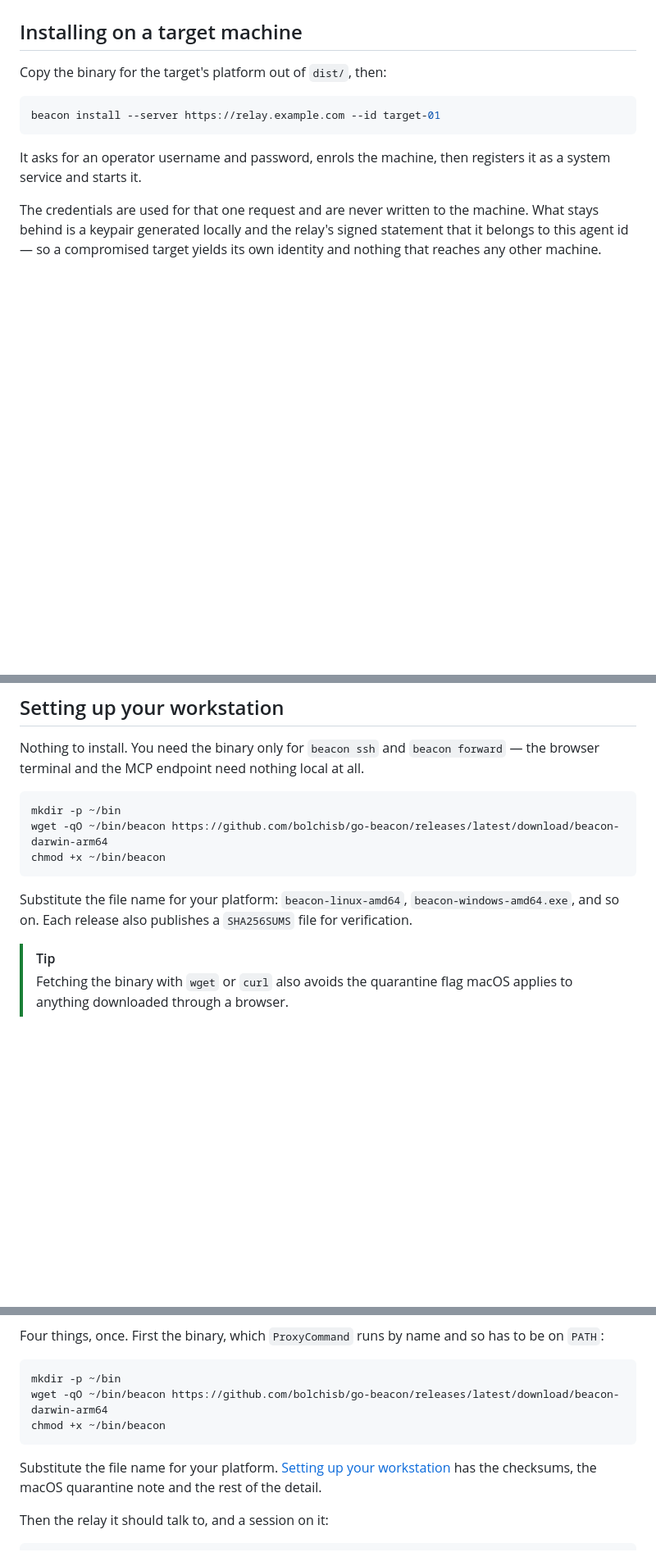
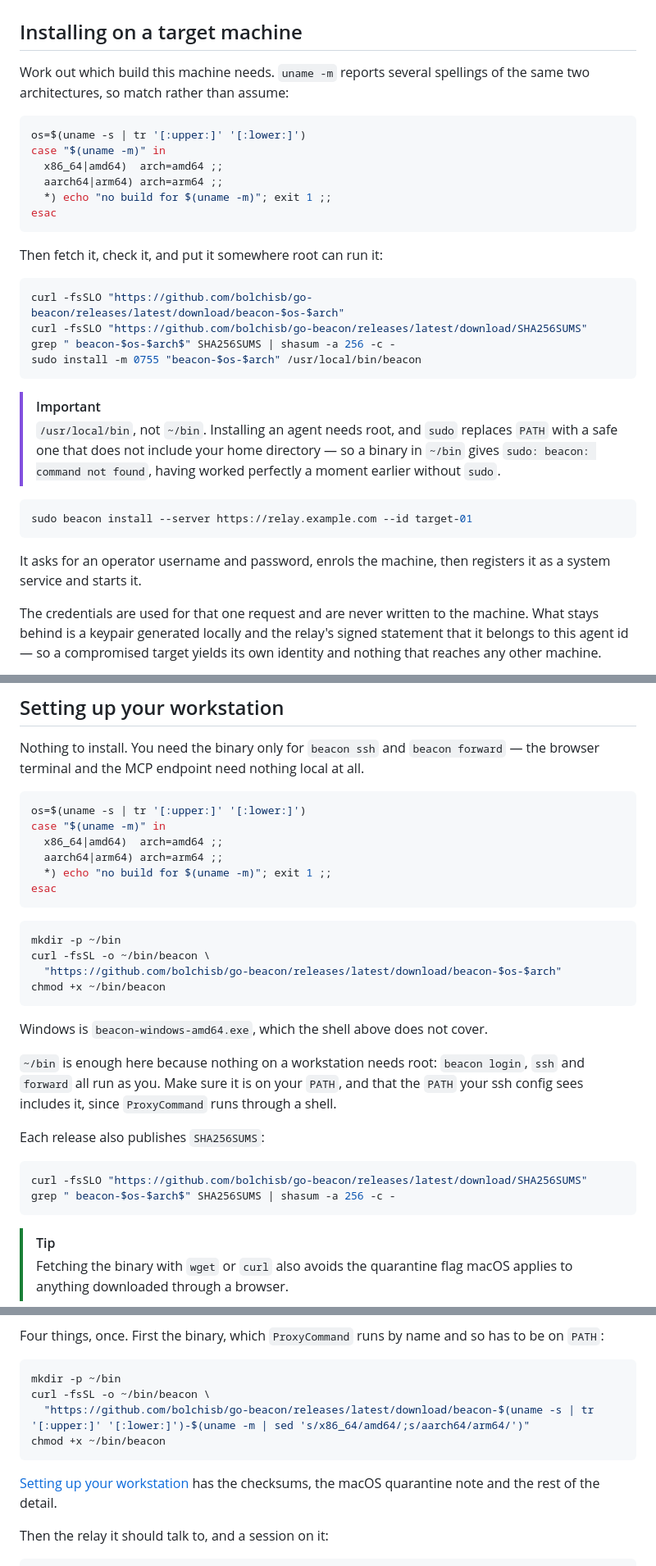
Before and after one commit to bolchisb/go-beacon, a Markdown page: README.md, 3 parts joined by grey strips. Shown at 82% size. GitHub-like rendering; blank space fills up the shorter version.

Commit message:
stop telling people to download the wrong binary, into the wrong place
The install instructions hardcoded beacon-darwin-arm64 with "substitute the
file name for your platform" underneath. On an x86 Linux box that downloads
something that cannot run, and the error -- "cannot execute binary file: Exec
format error" -- does not name the cause.

They also put the binary in ~/bin and then said to run `beacon install`, which
needs root. sudo replaces PATH with a safe one that excludes home directories,
so the next command is "sudo: beacon: command not found" from a binary that
worked a moment earlier. A target machine gets /usr/local/bin instead, with the
reason stated where the mistake would be made.

Architecture is detected rather than assumed: uname -m has several spellings of
the same two architectures, so the snippet matches instead of substituting.
Checksum verification uses shasum -a 256, which ships on both macOS and Linux,
where sha256sum is not guaranteed on macOS.

A workstation keeps ~/bin, since nothing there needs root, with a note that the
PATH your ssh config sees has to include it -- ProxyCommand runs through a
shell.

Each snippet was run verbatim on a real Linux host before being written down.

````diff
--- a/README.md
+++ b/README.md
@@ -345,10 +345,35 @@ The same binary serves two roles, and confusing them is the most common mistake.
 
 ## Installing on a target machine
 
-Copy the binary for the target's platform out of `dist/`, then:
+Work out which build this machine needs. `uname -m` reports several spellings
+of the same two architectures, so match rather than assume:
 
 ```sh
-beacon install --server https://relay.example.com --id target-01
+os=$(uname -s | tr '[:upper:]' '[:lower:]')
+case "$(uname -m)" in
+  x86_64|amd64)  arch=amd64 ;;
+  aarch64|arm64) arch=arm64 ;;
+  *) echo "no build for $(uname -m)"; exit 1 ;;
+esac
+```
+
+Then fetch it, check it, and put it somewhere root can run it:
+
+```sh
+curl -fsSLO "https://github.com/bolchisb/go-beacon/releases/latest/download/beacon-$os-$arch"
+curl -fsSLO "https://github.com/bolchisb/go-beacon/releases/latest/download/SHA256SUMS"
+grep " beacon-$os-$arch$" SHA256SUMS | shasum -a 256 -c -
+sudo install -m 0755 "beacon-$os-$arch" /usr/local/bin/beacon
+```
+
+> [!IMPORTANT]
+> `/usr/local/bin`, not `~/bin`. Installing an agent needs root, and `sudo`
+> replaces `PATH` with a safe one that does not include your home directory —
+> so a binary in `~/bin` gives `sudo: beacon: command not found`, having worked
+> perfectly a moment earlier without `sudo`.
+
+```sh
+sudo beacon install --server https://relay.example.com --id target-01
 ```
 
 It asks for an operator username and password, enrols the machine, then
@@ -488,14 +513,34 @@ Nothing to install. You need the binary only for `beacon ssh` and
 at all.
 
 ```sh
+os=$(uname -s | tr '[:upper:]' '[:lower:]')
+case "$(uname -m)" in
+  x86_64|amd64)  arch=amd64 ;;
+  aarch64|arm64) arch=arm64 ;;
+  *) echo "no build for $(uname -m)"; exit 1 ;;
+esac
+```
+
+```sh
 mkdir -p ~/bin
-wget -qO ~/bin/beacon https://github.com/bolchisb/go-beacon/releases/latest/download/beacon-darwin-arm64
+curl -fsSL -o ~/bin/beacon \
+  "https://github.com/bolchisb/go-beacon/releases/latest/download/beacon-$os-$arch"
 chmod +x ~/bin/beacon
 ```
 
-Substitute the file name for your platform: `beacon-linux-amd64`,
-`beacon-windows-amd64.exe`, and so on. Each release also publishes a
-`SHA256SUMS` file for verification.
+Windows is `beacon-windows-amd64.exe`, which the shell above does not cover.
+
+`~/bin` is enough here because nothing on a workstation needs root: `beacon
+login`, `ssh` and `forward` all run as you. Make sure it is on your `PATH`, and
+that the `PATH` your ssh config sees includes it, since `ProxyCommand` runs
+through a shell.
+
+Each release also publishes `SHA256SUMS`:
+
+```sh
+curl -fsSLO "https://github.com/bolchisb/go-beacon/releases/latest/download/SHA256SUMS"
+grep " beacon-$os-$arch$" SHA256SUMS | shasum -a 256 -c -
+```
 
 > [!TIP]
 > Fetching the binary with `wget` or `curl` also avoids the quarantine flag macOS
@@ -699,13 +744,13 @@ has to be on `PATH`:
 
 ```sh
 mkdir -p ~/bin
-wget -qO ~/bin/beacon https://github.com/bolchisb/go-beacon/releases/latest/download/beacon-darwin-arm64
+curl -fsSL -o ~/bin/beacon \
+  "https://github.com/bolchisb/go-beacon/releases/latest/download/beacon-$(uname -s | tr '[:upper:]' '[:lower:]')-$(uname -m | sed 's/x86_64/amd64/;s/aarch64/arm64/')"
 chmod +x ~/bin/beacon
 ```
 
-Substitute the file name for your platform. [Setting up your
-workstation](#setting-up-your-workstation) has the checksums, the macOS
-quarantine note and the rest of the detail.
+[Setting up your workstation](#setting-up-your-workstation) has the checksums,
+the macOS quarantine note and the rest of the detail.
 
 Then the relay it should talk to, and a session on it:
 
````
